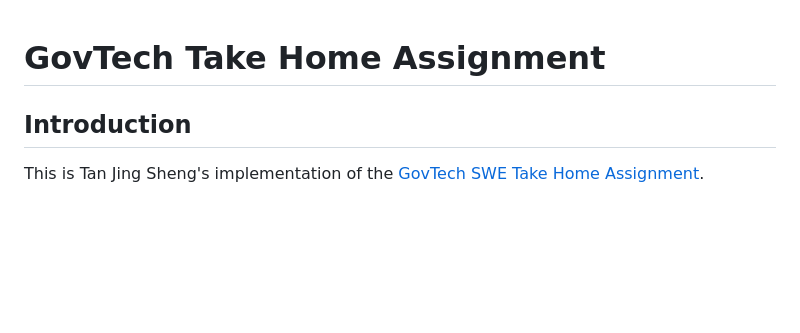
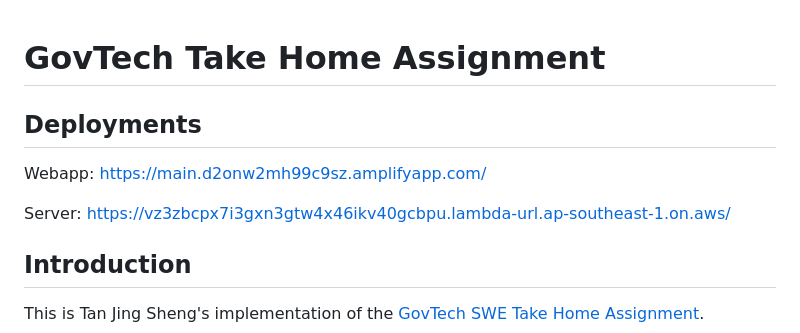
Before and after one commit to tjingsheng/swe-take-home-assignment, a Markdown page: README.md, the part around the change. GitHub-like rendering; blank space fills up the shorter version.

Commit message:
add deployment urls in readme

```diff
--- a/README.md
+++ b/README.md
@@ -1,4 +1,10 @@
 # GovTech Take Home Assignment
+
+## Deployments
+
+Webapp: https://main.d2onw2mh99c9sz.amplifyapp.com/
+
+Server: https://vz3zbcpx7i3gxn3gtw4x46ikv40gcbpu.lambda-url.ap-southeast-1.on.aws/
 
 ## Introduction
 
```
